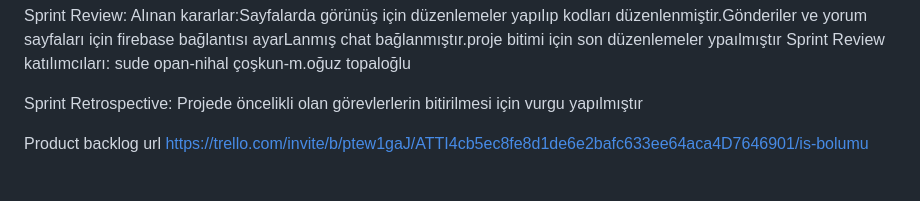
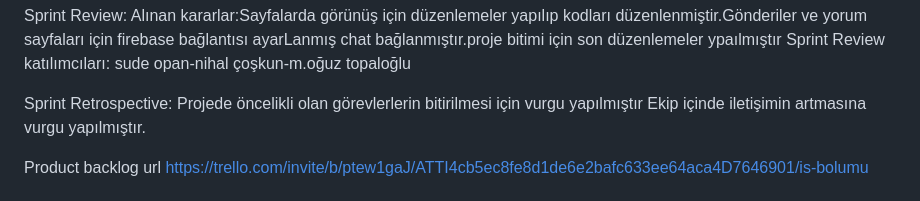
Before and after one commit to opan12/bootcamp36, a Markdown page: README.md, the part around the change. GitHub-like rendering.

```diff
--- a/README.md
+++ b/README.md
@@ -156,6 +156,7 @@ Sprint Review katılımcıları: sude opan-nihal çoşkun-m.oğuz topaloğlu
 
 Sprint Retrospective:
 Projede öncelikli olan görevlerlerin bitirilmesi için vurgu yapılmıştır
+Ekip içinde iletişimin artmasına vurgu yapılmıştır.
 
 
 Product backlog url
```
